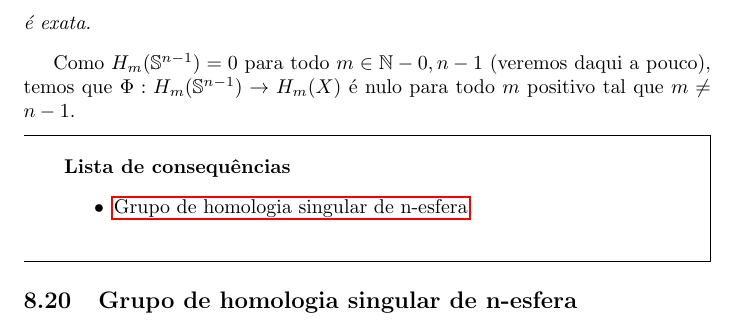
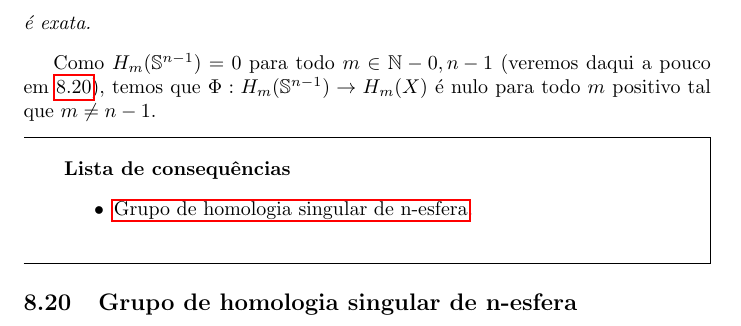
Before and after one commit to Top-Alg-Wiki/Top.Alg.Wiki, a LaTeX document (Alg.Top-Wiki.tex, which reads conteudo/sequencia-exata-da-colagem-prop.tex): part of page 64 of 70, cut so that both start at the same text. Compiled offline with pdfLaTeX.

Commit message:
Update sequencia-exata-da-colagem-prop.tex

```diff
--- a/conteudo/sequencia-exata-da-colagem-prop.tex
+++ b/conteudo/sequencia-exata-da-colagem-prop.tex
@@ -53,7 +53,7 @@ Chegamos à conclusão de que:
     é exata.
 \end{prop}
 
-Como $H_m(\mathbb{S}^{n-1})=0$ para todo $m\in\mathbb{N}-{0,n-1}$ (veremos daqui a pouco), temos que $\Phi:H_m(\mathbb{S}^{n-1})\rightarrow H_m(X)$ é nulo para todo $m$ positivo tal que $m\ne n-1$.
+Como $H_m(\mathbb{S}^{n-1})=0$ para todo $m\in\mathbb{N}-{0,n-1}$ (veremos daqui a pouco em \ref{grupo-de-homologia-singular-de-n-esfera-prop}), temos que $\Phi:H_m(\mathbb{S}^{n-1})\rightarrow H_m(X)$ é nulo para todo $m$ positivo tal que $m\ne n-1$.
 
 \begin{titlemize}{Lista de consequências}
     \item \hyperref[grupo-de-homologia-singular-de-n-esfera-prop]{Grupo de homologia singular de n-esfera}.\\
```
